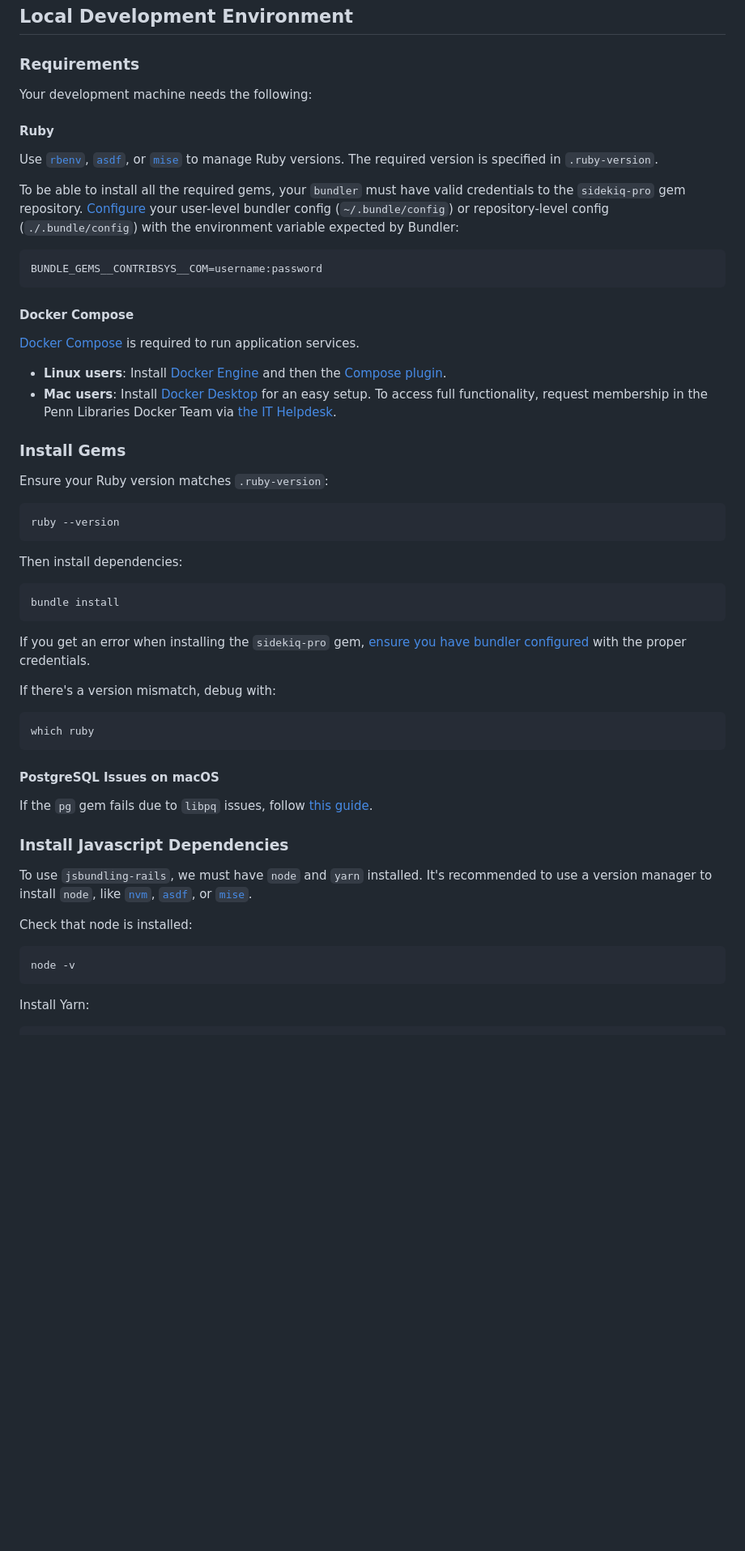
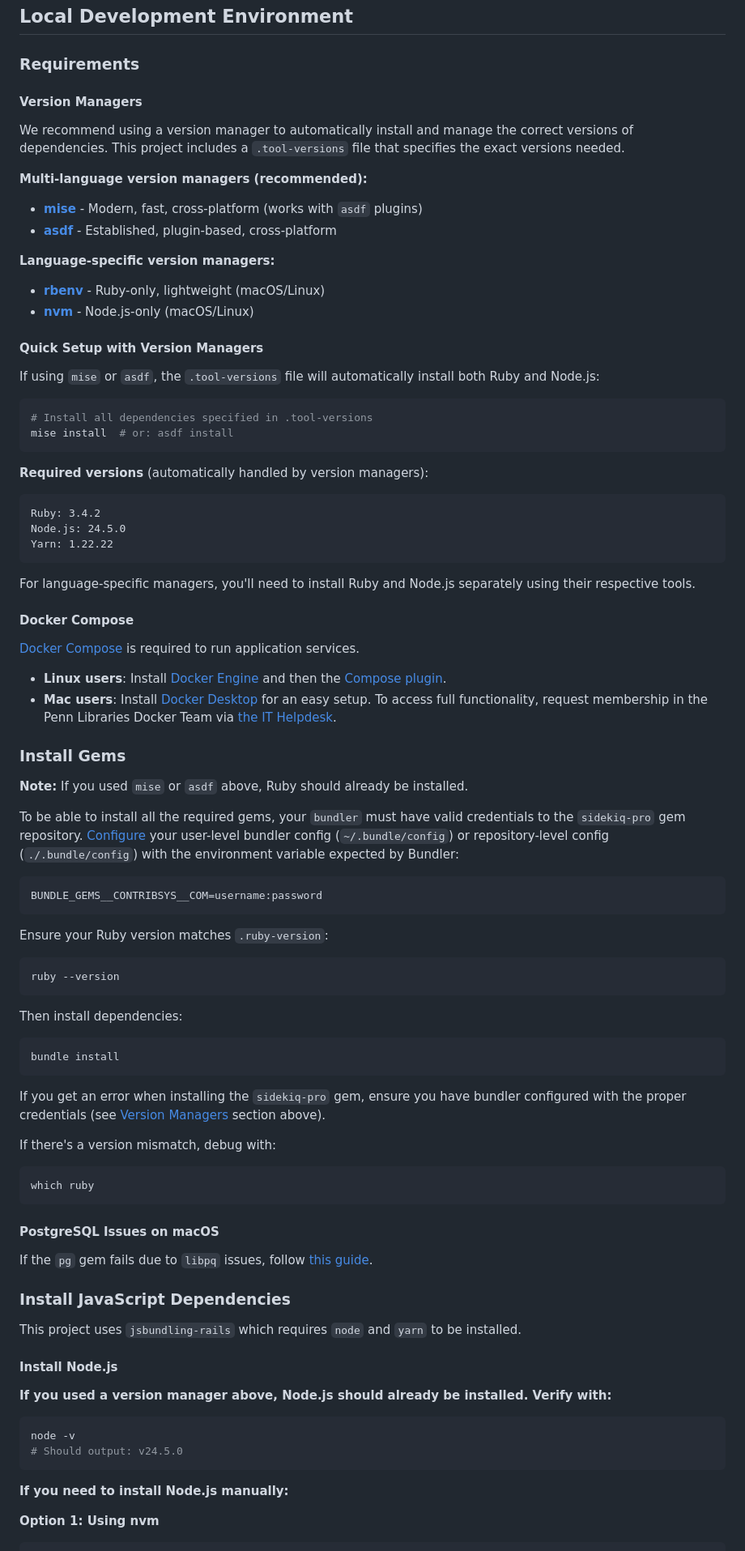
Before and after one commit to upenn-libraries/digital-collections, a Markdown page: rails_app/README.md, the part around one of its changes. Shown at 81% size. Rendered like a GitHub page; blank space fills up the shorter version.

````diff
--- a/rails_app/README.md
+++ b/rails_app/README.md
@@ -21,17 +22,34 @@ Frontend application for discovering content in Penn Libraries Digital Collectio
 
 ### Requirements
 
-Your development machine needs the following:
+#### Version Managers
 
-#### Ruby
+We recommend using a version manager to automatically install and manage the correct versions of dependencies. This project includes a `.tool-versions` file that specifies the exact versions needed.
 
-Use [`rbenv`](https://github.com/rbenv/rbenv), [`asdf`](https://asdf-vm.com/), or [`mise`](https://mise.jdx.dev/) to manage Ruby versions. The required version is specified in `.ruby-version`.
+**Multi-language version managers (recommended):**
+- **[mise](https://mise.jdx.dev/)** - Modern, fast, cross-platform (works with `asdf` plugins)
+- **[asdf](https://asdf-vm.com/)** - Established, plugin-based, cross-platform
 
-To be able to install all the required gems, your `bundler` must have valid credentials to the `sidekiq-pro` gem repository. [Configure](https://bundler.io/man/bundle-config.1.html) your user-level bundler config (`~/.bundle/config`) or repository-level config (`./.bundle/config`) with the environment variable expected by Bundler:
+**Language-specific version managers:**
+- **[rbenv](https://github.com/rbenv/rbenv)** - Ruby-only, lightweight (macOS/Linux)
+- **[nvm](https://github.com/nvm-sh/nvm)** - Node.js-only (macOS/Linux)
 
+#### Quick Setup with Version Managers
+
+If using `mise` or `asdf`, the `.tool-versions` file will automatically install both Ruby and Node.js:
+```bash
+# Install all dependencies specified in .tool-versions
+mise install  # or: asdf install
 ```
-BUNDLE_GEMS__CONTRIBSYS__COM=username:password
+
+**Required versions** (automatically handled by version managers):
 ```
+Ruby: 3.4.2
+Node.js: 24.5.0
+Yarn: 1.22.22
+```
+
+For language-specific managers, you'll need to install Ruby and Node.js separately using their respective tools.
 
 #### Docker Compose
 
@@ -41,6 +59,14 @@ BUNDLE_GEMS__CONTRIBSYS__COM=username:password
 - **Mac users**: Install [Docker Desktop](https://docs.docker.com/desktop/install/mac-install/) for an easy setup. To access full functionality, request membership in the Penn Libraries Docker Team via [the IT Helpdesk](https://ithelp.library.upenn.edu/support/home).
 
 ### Install Gems
+
+**Note:** If you used `mise` or `asdf` above, Ruby should already be installed.
+
+To be able to install all the required gems, your `bundler` must have valid credentials to the `sidekiq-pro` gem repository. [Configure](https://bundler.io/man/bundle-config.1.html) your user-level bundler config (`~/.bundle/config`) or repository-level config (`./.bundle/config`) with the environment variable expected by Bundler:
+
+```
+BUNDLE_GEMS__CONTRIBSYS__COM=username:password
+```
 
 Ensure your Ruby version matches `.ruby-version`:
 
@@ -54,7 +80,7 @@ Then install dependencies:
 bundle install
 ```
 
-If you get an error when installing the `sidekiq-pro` gem, [ensure you have bundler configured](#ruby) with the proper credentials.
+If you get an error when installing the `sidekiq-pro` gem, ensure you have bundler configured with the proper credentials (see [Version Managers](#version-managers) section above).
 
 If there's a version mismatch, debug with:
 
@@ -66,14 +92,19 @@ which ruby
 
 If the `pg` gem fails due to `libpq` issues, follow [this guide](https://gist.github.com/tomholford/f38b85e2f06b3ddb9b4593e841c77c9e).
 
-### Install Javascript Dependencies
+### Install JavaScript Dependencies
 
-To use `jsbundling-rails`, we must have `node` and `yarn` installed. It's recommended to use a version manager to install `node`, like [`nvm`](https://github.com/nvm-sh/nvm?tab=readme-ov-file#installing-and-updating), [`asdf`](https://asdf-vm.com/), or [`mise`](https://mise.jdx.dev/).
+This project uses `jsbundling-rails` which requires `node` and `yarn` to be installed.
 
-Check that node is installed:
+#### Install Node.js
+
+**If you used a version manager above, Node.js should already be installed. Verify with:**
 ```bash
 node -v
+# Should output: v24.5.0
 ```
 
-Install Yarn:
+**If you need to install Node.js manually:**
+
+**Option 1: Using nvm**
 ```bash
````
Also changed, not shown: other parts of rails_app/README.md (+21 -2 lines).
